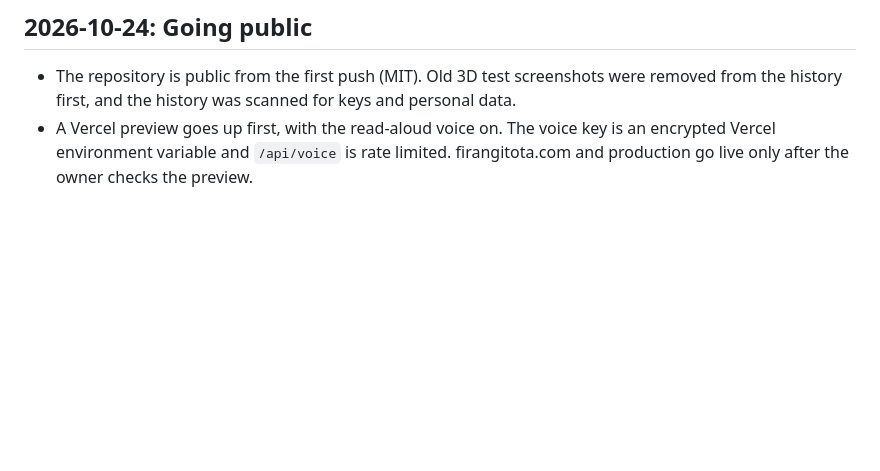
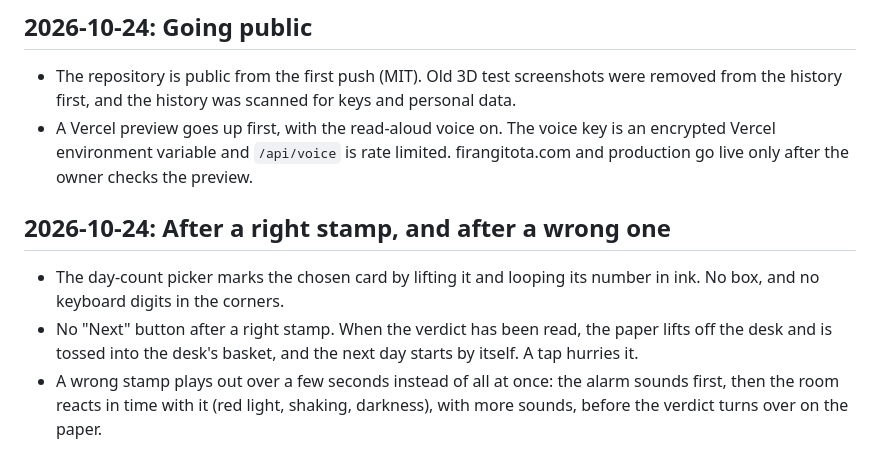
Before and after one commit to urmaliyadivyanshu31/firangi-tota, a Markdown page: docs/DECISIONS.md, the part around the change. Drawn GitHub-style; blank space fills up the shorter version.

Commit message:
docs(decisions): toss the paper after a right stamp; a slower caught sequence
Co-Authored-By: Claude Opus 5.5 <noreply@anthropic.com>

```diff
--- a/docs/DECISIONS.md
+++ b/docs/DECISIONS.md
@@ -128,3 +128,13 @@ older notes, the newest entry wins. This file is public; it explains why the gam
 - A Vercel preview goes up first, with the read-aloud voice on. The voice key is an encrypted
   Vercel environment variable and `/api/voice` is rate limited. firangitota.com and production go
   live only after the owner checks the preview.
+
+## 2026-10-24: After a right stamp, and after a wrong one
+
+- The day-count picker marks the chosen card by lifting it and looping its number in ink. No box,
+  and no keyboard digits in the corners.
+- No "Next" button after a right stamp. When the verdict has been read, the paper lifts off the desk
+  and is tossed into the desk's basket, and the next day starts by itself. A tap hurries it.
+- A wrong stamp plays out over a few seconds instead of all at once: the alarm sounds first, then
+  the room reacts in time with it (red light, shaking, darkness), with more sounds, before the
+  verdict turns over on the paper.
```
